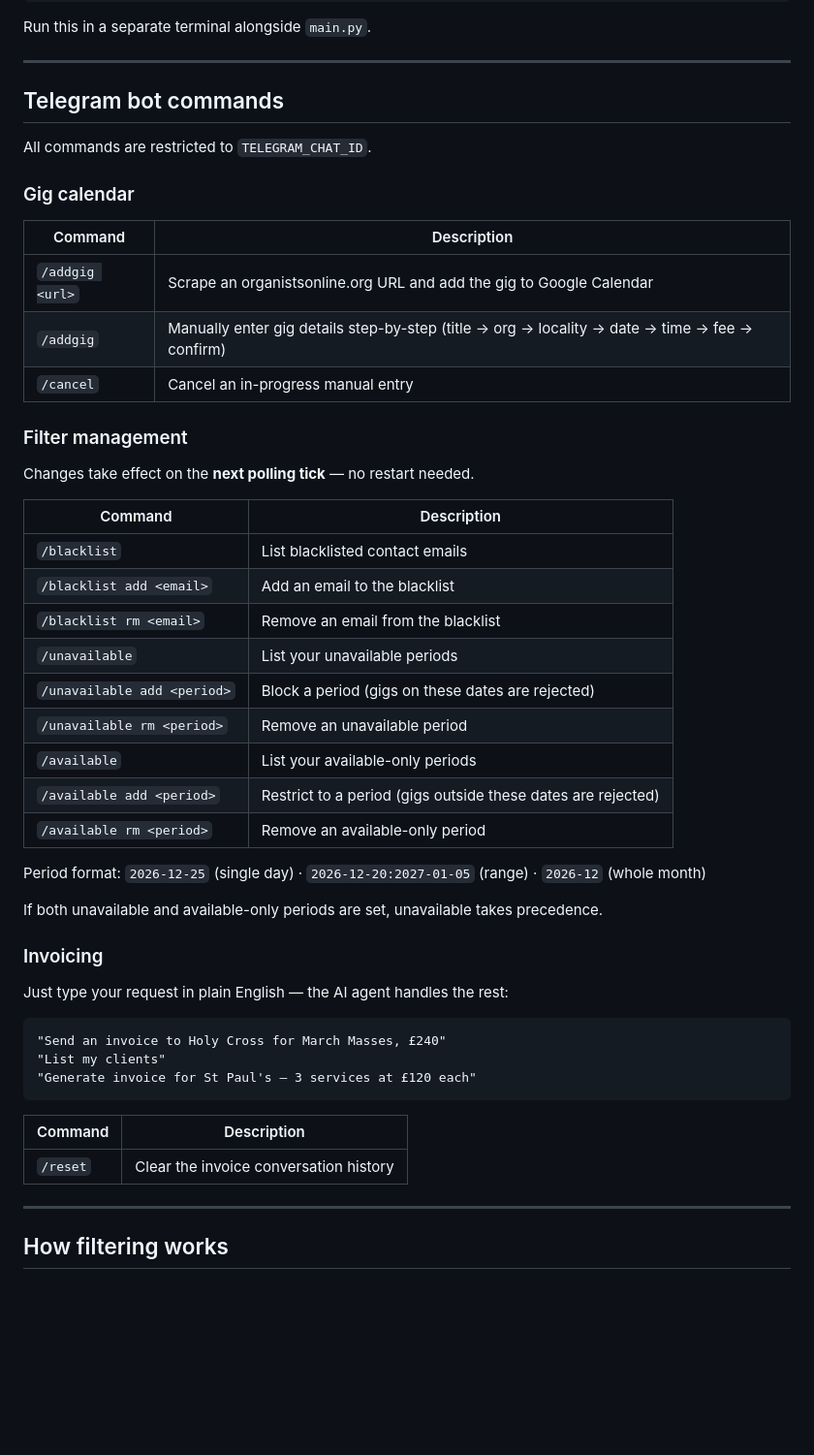
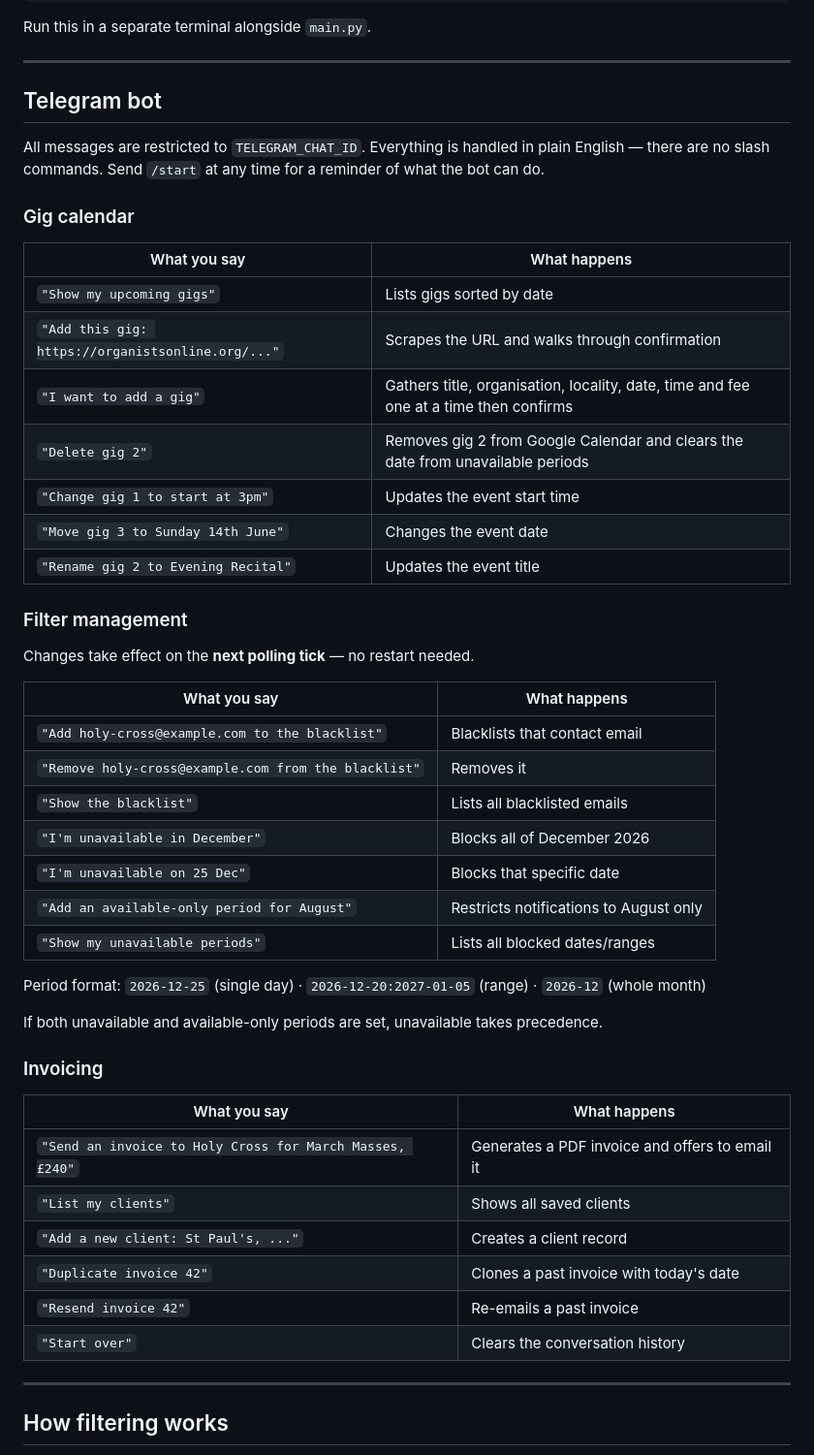
Before and after one commit to seby-dev/organist_bot, a Markdown page: README.md, the part around one of its changes. Shown at 97% size. Rendered like a GitHub page; blank space fills up the shorter version.

Commit message:
docs: update README for unified agent and natural language interface

````diff
--- a/README.md
+++ b/README.md
@@ -114,33 +114,35 @@ Run this in a separate terminal alongside `main.py`.
 
 ---
 
-## Telegram bot commands
+## Telegram bot
 
-All commands are restricted to `TELEGRAM_CHAT_ID`.
+All messages are restricted to `TELEGRAM_CHAT_ID`. Everything is handled in plain English — there are no slash commands. Send `/start` at any time for a reminder of what the bot can do.
 
 ### Gig calendar
 
-| Command | Description |
+| What you say | What happens |
 |---|---|
-| `/addgig <url>` | Scrape an organistsonline.org URL and add the gig to Google Calendar |
-| `/addgig` | Manually enter gig details step-by-step (title → org → locality → date → time → fee → confirm) |
-| `/cancel` | Cancel an in-progress manual entry |
+| `"Show my upcoming gigs"` | Lists gigs sorted by date |
+| `"Add this gig: https://organistsonline.org/..."` | Scrapes the URL and walks through confirmation |
+| `"I want to add a gig"` | Gathers title, organisation, locality, date, time and fee one at a time then confirms |
+| `"Delete gig 2"` | Removes gig 2 from Google Calendar and clears the date from unavailable periods |
+| `"Change gig 1 to start at 3pm"` | Updates the event start time |
+| `"Move gig 3 to Sunday 14th June"` | Changes the event date |
+| `"Rename gig 2 to Evening Recital"` | Updates the event title |
 
 ### Filter management
 
 Changes take effect on the **next polling tick** — no restart needed.
 
-| Command | Description |
+| What you say | What happens |
 |---|---|
-| `/blacklist` | List blacklisted contact emails |
-| `/blacklist add <email>` | Add an email to the blacklist |
-| `/blacklist rm <email>` | Remove an email from the blacklist |
-| `/unavailable` | List your unavailable periods |
-| `/unavailable add <period>` | Block a period (gigs on these dates are rejected) |
-| `/unavailable rm <period>` | Remove an unavailable period |
-| `/available` | List your available-only periods |
-| `/available add <period>` | Restrict to a period (gigs outside these dates are rejected) |
-| `/available rm <period>` | Remove an available-only period |
+| `"Add holy-cross@example.com to the blacklist"` | Blacklists that contact email |
+| `"Remove holy-cross@example.com from the blacklist"` | Removes it |
+| `"Show the blacklist"` | Lists all blacklisted emails |
+| `"I'm unavailable in December"` | Blocks all of December 2026 |
+| `"I'm unavailable on 25 Dec"` | Blocks that specific date |
+| `"Add an available-only period for August"` | Restricts notifications to August only |
+| `"Show my unavailable periods"` | Lists all blocked dates/ranges |
 
 Period format: `2026-12-25` (single day) · `2026-12-20:2027-01-05` (range) · `2026-12` (whole month)
 
@@ -148,17 +150,14 @@ If both unavailable and available-only periods are set, unavailable takes preced
 
 ### Invoicing
 
-Just type your request in plain English — the AI agent handles the rest:
-
-```
-"Send an invoice to Holy Cross for March Masses, £240"
-"List my clients"
-"Generate invoice for St Paul's — 3 services at £120 each"
-```
-
-| Command | Description |
+| What you say | What happens |
 |---|---|
-| `/reset` | Clear the invoice conversation history |
+| `"Send an invoice to Holy Cross for March Masses, £240"` | Generates a PDF invoice and offers to email it |
+| `"List my clients"` | Shows all saved clients |
+| `"Add a new client: St Paul's, ..."` | Creates a client record |
+| `"Duplicate invoice 42"` | Clones a past invoice with today's date |
+| `"Resend invoice 42"` | Re-emails a past invoice |
+| `"Start over"` | Clears the conversation history |
 
 ---
 
````
Also changed, not shown: other parts of README.md (+8 -6 lines).
